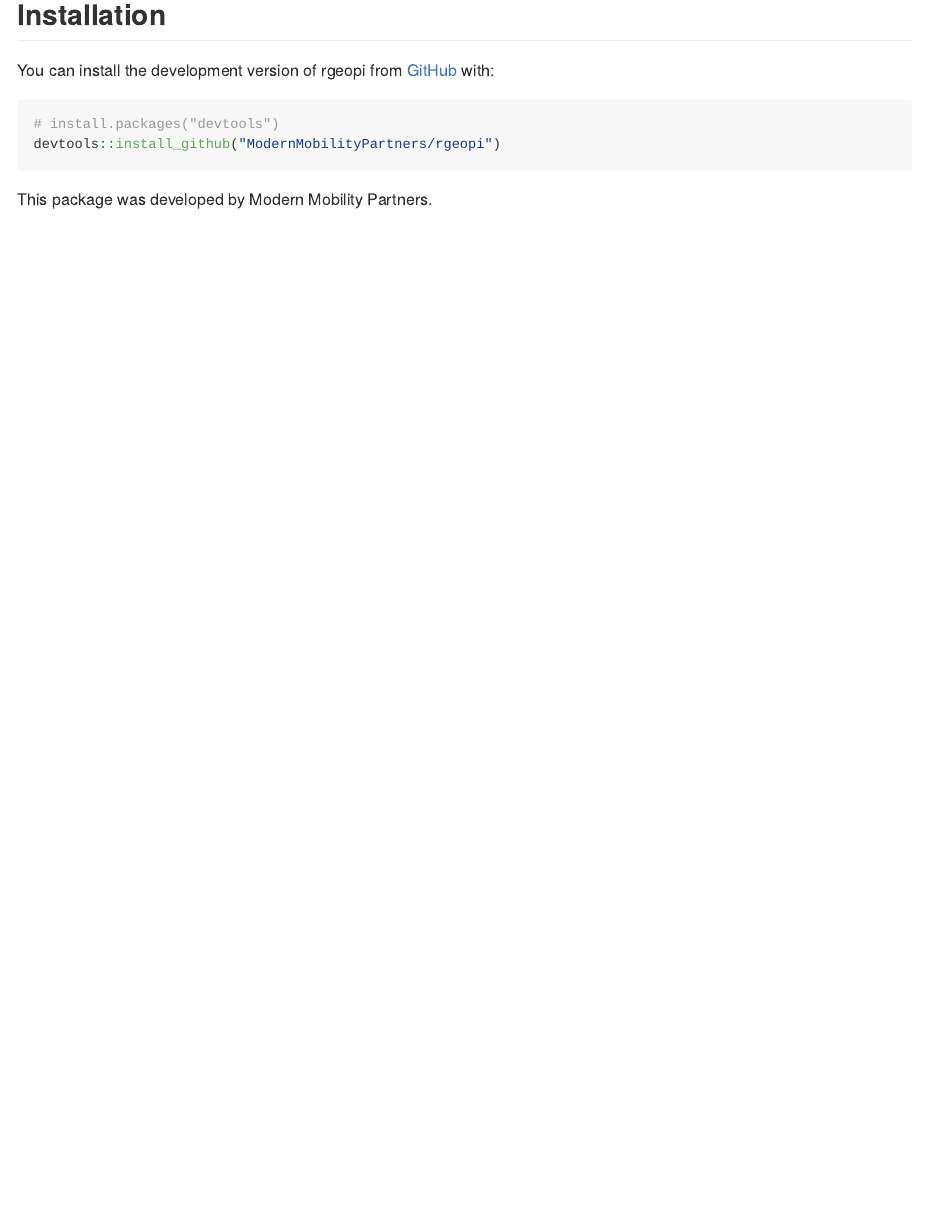
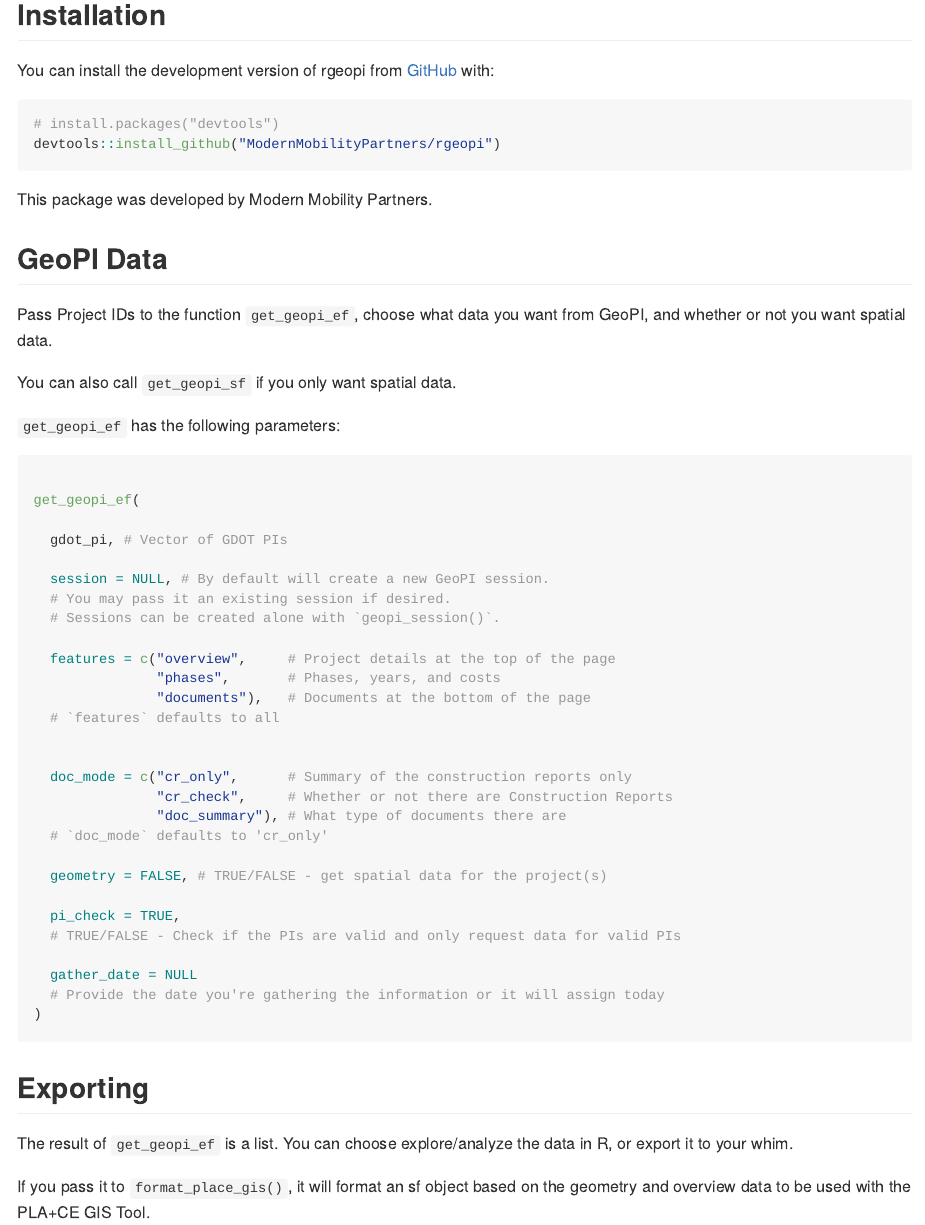
Before and after one commit to ModernMobilityPartners/rgeopi, an R Markdown document (README.Rmd): the page in a window 1100 px wide, from 160 px down. The pictures show the output file README.md that the author committed with the source, drawn offline in the style of GitHub.

Commit message:
feat: update `format_place_gis` to accept a list
Add instructions to readme

````diff
--- a/README.Rmd
+++ b/README.Rmd
@@ -30,3 +30,51 @@ devtools::install_github("ModernMobilityPartners/rgeopi")
 ```
 
 This package was developed by Modern Mobility Partners.
+
+
+## GeoPI Data
+
+Pass Project IDs to the function `get_geopi_ef`, choose what data you want from GeoPI, and whether or not you want spatial data.
+
+You can also call `get_geopi_sf` if you only want spatial data.
+
+`get_geopi_ef` has the following parameters:
+
+```{r eval=FALSE}
+
+get_geopi_ef(
+
+  gdot_pi, # Vector of GDOT PIs
+
+  session = NULL, # By default will create a new GeoPI session.
+  # You may pass it an existing session if desired.
+  # Sessions can be created alone with `geopi_session()`.
+
+  features = c("overview",     # Project details at the top of the page
+               "phases",       # Phases, years, and costs
+               "documents"),   # Documents at the bottom of the page
+  # `features` defaults to all
+
+
+  doc_mode = c("cr_only",      # Summary of the construction reports only
+               "cr_check",     # Whether or not there are Construction Reports
+               "doc_summary"), # What type of documents there are
+  # `doc_mode` defaults to 'cr_only'
+
+  geometry = FALSE, # TRUE/FALSE - get spatial data for the project(s)
+
+  pi_check = TRUE,
+  # TRUE/FALSE - Check if the PIs are valid and only request data for valid PIs
+
+  gather_date = NULL
+  # Provide the date you're gathering the information or it will assign today
+)
+
+
+```
+
+## Exporting
+
+The result of `get_geopi_ef` is a list. You can choose explore/analyze the data in R, or export it to your whim.
+
+If you pass it to `format_place_gis()`, it will format an sf object based on the geometry and overview data to be used with the PLA+CE GIS Tool.
````
Also changed, not shown: R/place.R (+29 -8 lines), README.md, 2 other files.
